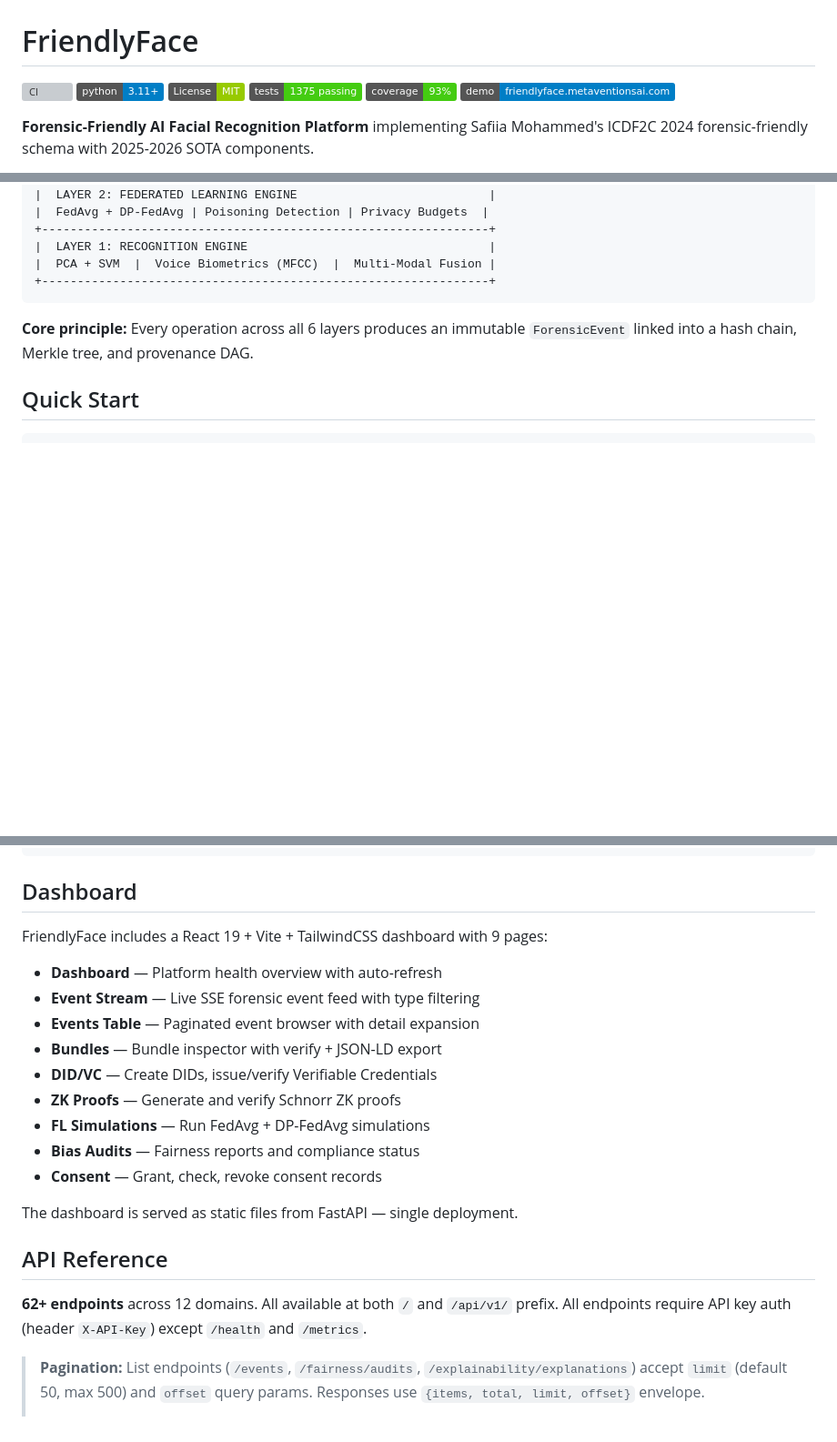
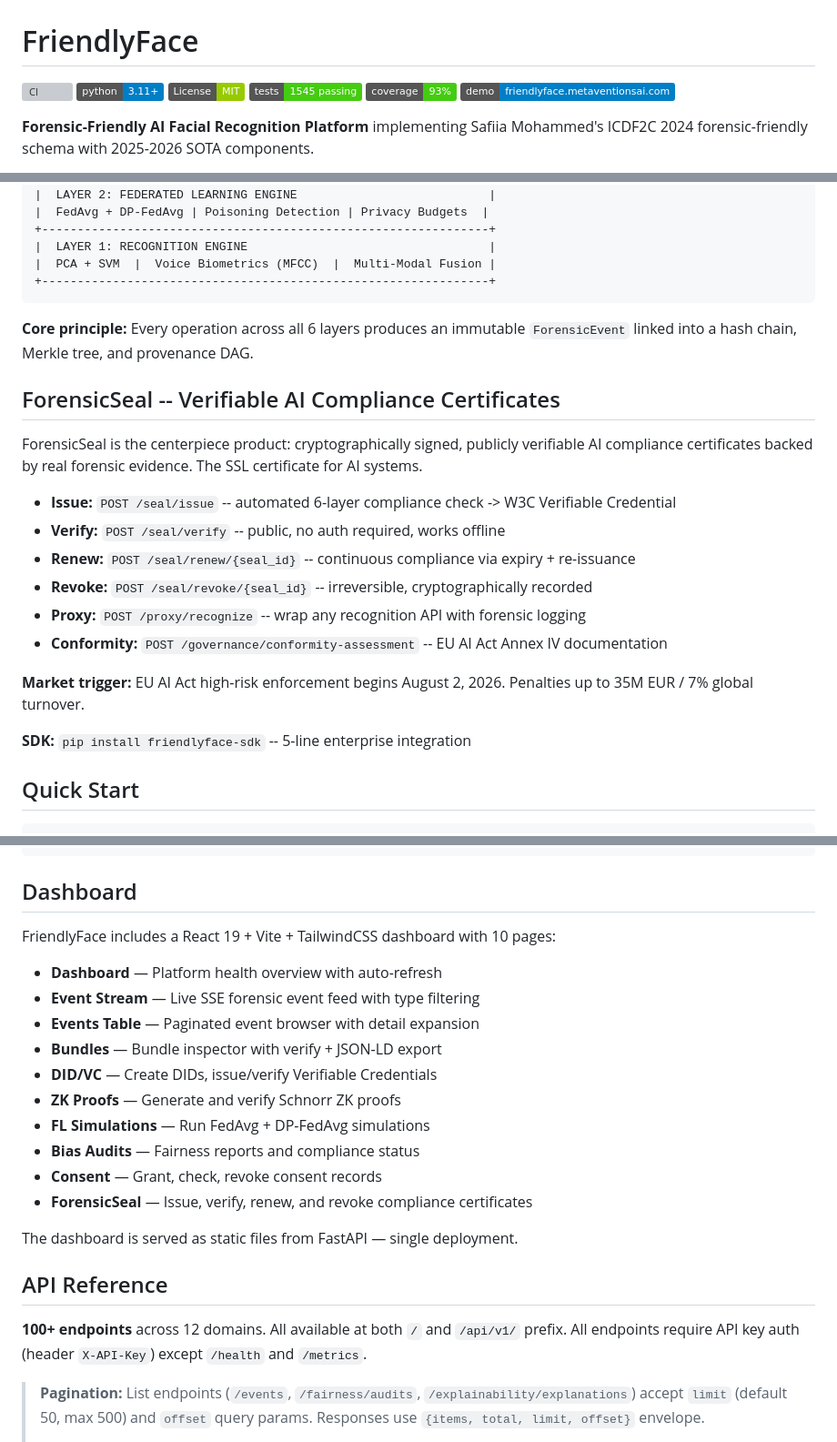
Before and after one commit to Dicoangelo/FriendlyFace, a Markdown page: README.md, 3 parts joined by grey strips. Shown at 91% size. Rendered like a GitHub page; badges without logos; blank space fills up the shorter version; grey boxes are pictures that could not be loaded.

````diff
--- a/README.md
+++ b/README.md
@@ -3,7 +3,7 @@
 [![CI](https://github.com/Dicoangelo/FriendlyFace/actions/workflows/ci.yml/badge.svg)](https://github.com/Dicoangelo/FriendlyFace/actions/workflows/ci.yml)
 [![Python 3.11+](https://img.shields.io/badge/python-3.11%2B-blue.svg)](https://www.python.org/downloads/)
 [![License: MIT](https://img.shields.io/badge/License-MIT-green.svg)](LICENSE)
-[![Tests](https://img.shields.io/badge/tests-1375%20passing-brightgreen.svg)](#testing)
+[![Tests](https://img.shields.io/badge/tests-1545%20passing-brightgreen.svg)](#testing)
 [![Coverage](https://img.shields.io/badge/coverage-93%25-brightgreen.svg)](#testing)
 [![Live Demo](https://img.shields.io/badge/demo-friendlyface.metaventionsai.com-blue.svg)](https://friendlyface.metaventionsai.com)
 
@@ -39,6 +39,21 @@ Every recognition event is hash-chained, Merkle-verified, bias-audited, explaina
 
 **Core principle:** Every operation across all 6 layers produces an immutable `ForensicEvent` linked into a hash chain, Merkle tree, and provenance DAG.
 
+## ForensicSeal -- Verifiable AI Compliance Certificates
+
+ForensicSeal is the centerpiece product: cryptographically signed, publicly verifiable AI compliance certificates backed by real forensic evidence. The SSL certificate for AI systems.
+
+- **Issue:** `POST /seal/issue` -- automated 6-layer compliance check -> W3C Verifiable Credential
+- **Verify:** `POST /seal/verify` -- public, no auth required, works offline
+- **Renew:** `POST /seal/renew/{seal_id}` -- continuous compliance via expiry + re-issuance
+- **Revoke:** `POST /seal/revoke/{seal_id}` -- irreversible, cryptographically recorded
+- **Proxy:** `POST /proxy/recognize` -- wrap any recognition API with forensic logging
+- **Conformity:** `POST /governance/conformity-assessment` -- EU AI Act Annex IV documentation
+
+**Market trigger:** EU AI Act high-risk enforcement begins August 2, 2026. Penalties up to 35M EUR / 7% global turnover.
+
+**SDK:** `pip install friendlyface-sdk` -- 5-line enterprise integration
+
 ## Quick Start
 
 ```bash
@@ -60,7 +75,7 @@ cd frontend && npm install && npm run build
 
 ## Dashboard
 
-FriendlyFace includes a React 19 + Vite + TailwindCSS dashboard with 9 pages:
+FriendlyFace includes a React 19 + Vite + TailwindCSS dashboard with 10 pages:
 
 - **Dashboard** — Platform health overview with auto-refresh
 - **Event Stream** — Live SSE forensic event feed with type filtering
@@ -71,12 +86,13 @@ FriendlyFace includes a React 19 + Vite + TailwindCSS dashboard with 9 pages:
 - **FL Simulations** — Run FedAvg + DP-FedAvg simulations
 - **Bias Audits** — Fairness reports and compliance status
 - **Consent** — Grant, check, revoke consent records
+- **ForensicSeal** — Issue, verify, renew, and revoke compliance certificates
 
 The dashboard is served as static files from FastAPI — single deployment.
 
 ## API Reference
 
-**62+ endpoints** across 12 domains. All available at both `/` and `/api/v1/` prefix. All endpoints require API key auth (header `X-API-Key`) except `/health` and `/metrics`.
+**100+ endpoints** across 12 domains. All available at both `/` and `/api/v1/` prefix. All endpoints require API key auth (header `X-API-Key`) except `/health` and `/metrics`.
 
 > **Pagination:** List endpoints (`/events`, `/fairness/audits`, `/explainability/explanations`) accept `limit` (default 50, max 500) and `offset` query params. Responses use `{items, total, limit, offset}` envelope.
 >
````
Also changed, not shown: other parts of README.md (+36 -2 lines).
